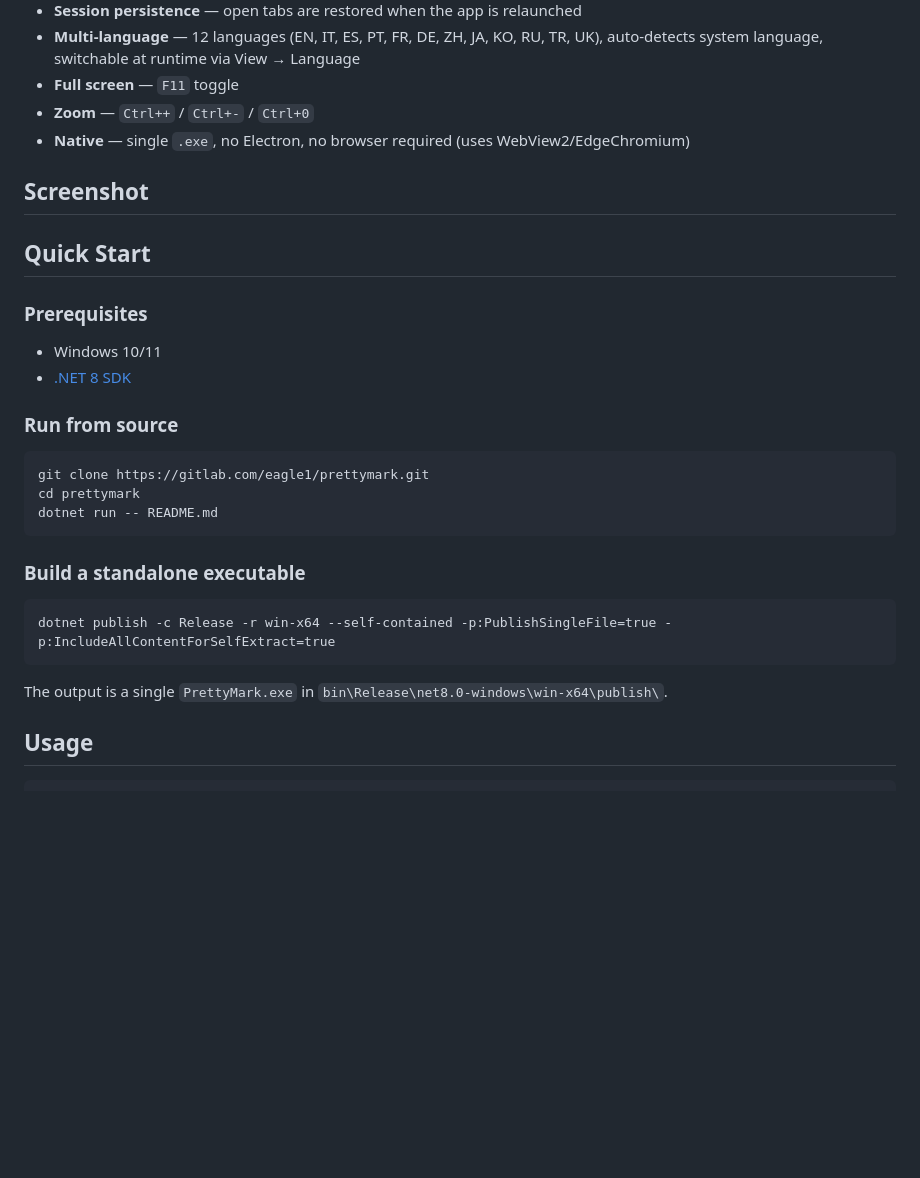
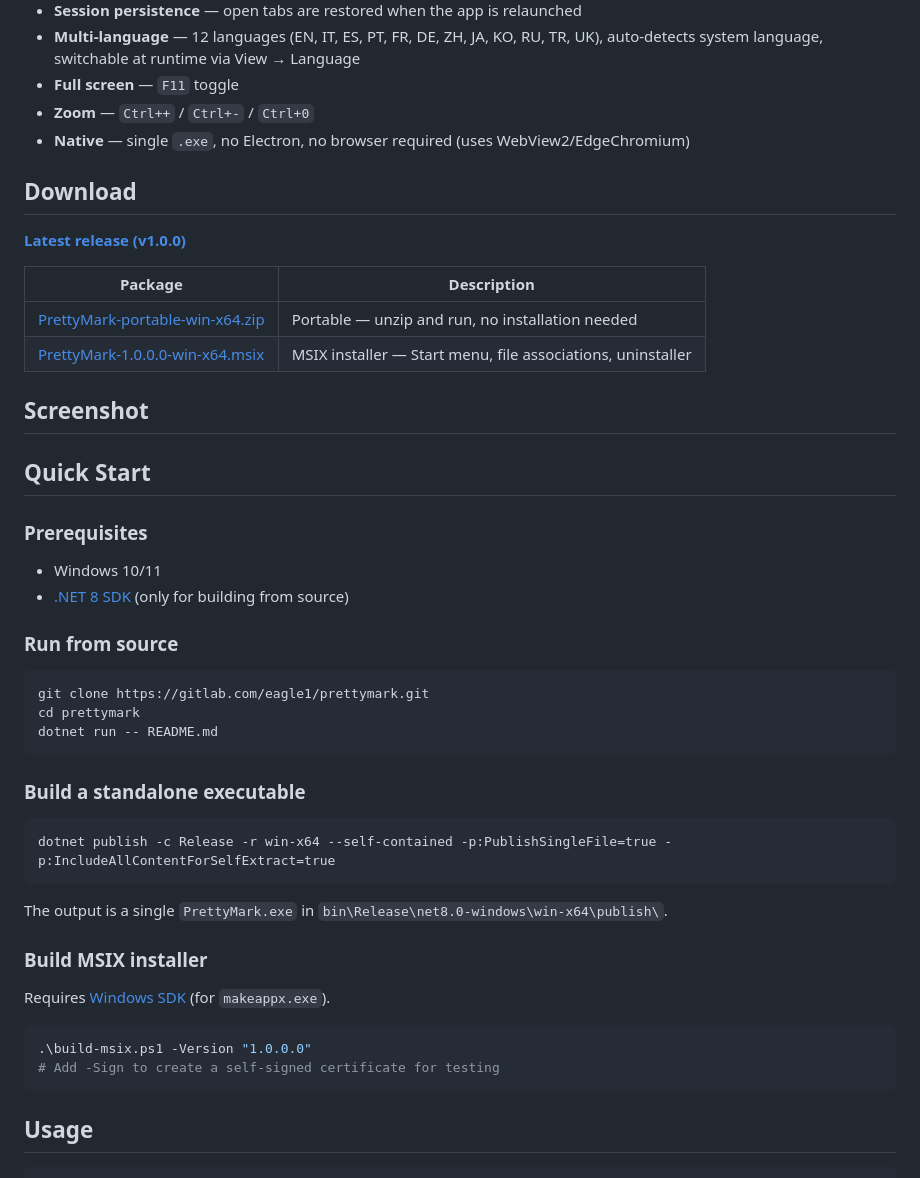
Before and after one commit to eagle1maledetto/prettymark, a Markdown page: README.md, the part around the change. Drawn GitHub-style; blank space fills up the shorter version.

````diff
--- a/README.md
+++ b/README.md
@@ -24,6 +24,15 @@ A lightweight, native Markdown viewer for Windows with live reload and syntax hi
 - **Zoom** — `Ctrl++` / `Ctrl+-` / `Ctrl+0`
 - **Native** — single `.exe`, no Electron, no browser required (uses WebView2/EdgeChromium)
 
+## Download
+
+**[Latest release (v1.0.0)](https://gitlab.com/eagle1/prettymark/-/releases/v1.0.0)**
+
+| Package | Description |
+|---------|-------------|
+| [PrettyMark-portable-win-x64.zip](https://gitlab.com/eagle1/prettymark/uploads/e8b1d8c0a95bff0e8adf327c2e899b5c/PrettyMark-portable-win-x64.zip) | Portable — unzip and run, no installation needed |
+| [PrettyMark-1.0.0.0-win-x64.msix](https://gitlab.com/eagle1/prettymark/uploads/24788925364db37aac340562378c6523/PrettyMark-1.0.0.0-win-x64.msix) | MSIX installer — Start menu, file associations, uninstaller |
+
 ## Screenshot
 
 <!-- TODO: add screenshot -->
@@ -33,7 +42,7 @@ A lightweight, native Markdown viewer for Windows with live reload and syntax hi
 ### Prerequisites
 
 - Windows 10/11
-- [.NET 8 SDK](https://dotnet.microsoft.com/download/dotnet/8.0)
+- [.NET 8 SDK](https://dotnet.microsoft.com/download/dotnet/8.0) (only for building from source)
 
 ### Run from source
 
@@ -50,6 +59,15 @@ dotnet publish -c Release -r win-x64 --self-contained -p:PublishSingleFile=true
 ```
 
 The output is a single `PrettyMark.exe` in `bin\Release\net8.0-windows\win-x64\publish\`.
+
+### Build MSIX installer
+
+Requires [Windows SDK](https://developer.microsoft.com/windows/downloads/windows-sdk/) (for `makeappx.exe`).
+
+```powershell
+.\build-msix.ps1 -Version "1.0.0.0"
+# Add -Sign to create a self-signed certificate for testing
+```
 
 ## Usage
 
````
Also changed, not shown: CLAUDE.md (+20 -2 lines).
